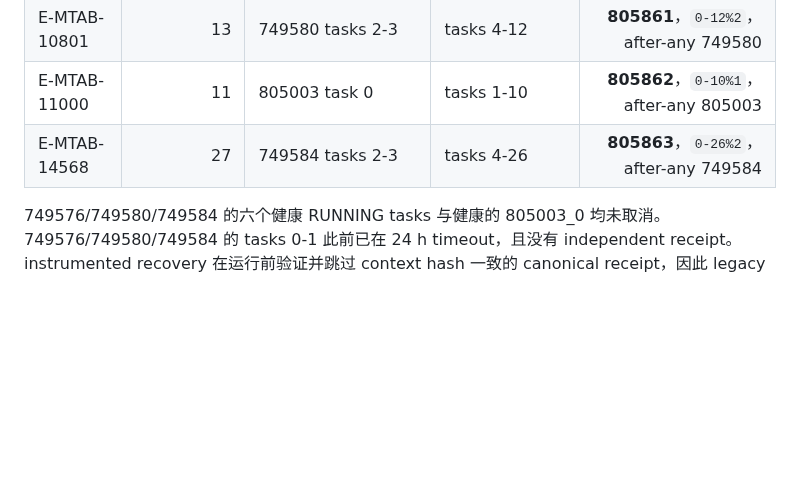
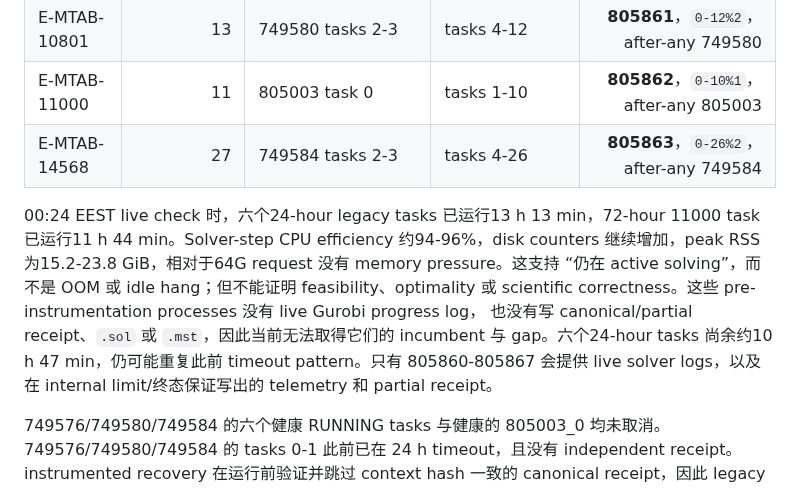
Before and after one commit to xm2325/hgsoc_corneto, a Markdown page: docs/hgsoc_corneto_research_status_zh.md, the part around one of its changes. Rendered like a GitHub page; blank space fills up the shorter version.

Commit message:
记录 legacy metabolic task 可见性边界

```diff
--- a/docs/hgsoc_corneto_research_status_zh.md
+++ b/docs/hgsoc_corneto_research_status_zh.md
@@ -142,6 +142,16 @@ independent canonical receipts 成功后才求 joint cohort，最后组装
 | E-MTAB-11000 | 11 | 805003 task 0 | tasks 1-10 | **805862**，`0-10%1`，after-any 805003 |
 | E-MTAB-14568 | 27 | 749584 tasks 2-3 | tasks 4-26 | **805863**，`0-26%2`，after-any 749584 |
 
+00:24 EEST live check 时，六个24-hour legacy tasks 已运行13 h 13 min，72-hour
+11000 task 已运行11 h 44 min。Solver-step CPU efficiency 约94-96%，disk counters
+继续增加，peak RSS 为15.2-23.8 GiB，相对于64G request 没有 memory pressure。这支持
+“仍在 active solving”，而不是 OOM 或 idle hang；但不能证明 feasibility、optimality 或
+scientific correctness。这些 pre-instrumentation processes 没有 live Gurobi progress log，
+也没有写 canonical/partial receipt、`.sol` 或 `.mst`，因此当前无法取得它们的 incumbent
+与 gap。六个24-hour tasks 尚余约10 h 47 min，仍可能重复此前 timeout pattern。只有
+805860-805867 会提供 live solver logs，以及在 internal limit/终态保证写出的 telemetry
+和 partial receipt。
+
 749576/749580/749584 的六个健康 RUNNING tasks 与健康的 805003_0 均未取消。
 749576/749580/749584 的 tasks 0-1 此前已在 24 h timeout，且没有 independent
 receipt。instrumented recovery 在运行前验证并跳过 context hash 一致的 canonical
```
Also changed, not shown: other parts of docs/hgsoc_corneto_research_status_zh.md (+1 -1 lines).
